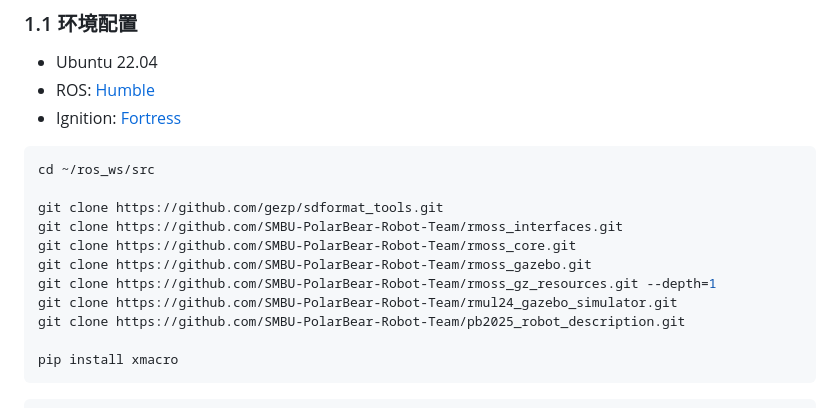
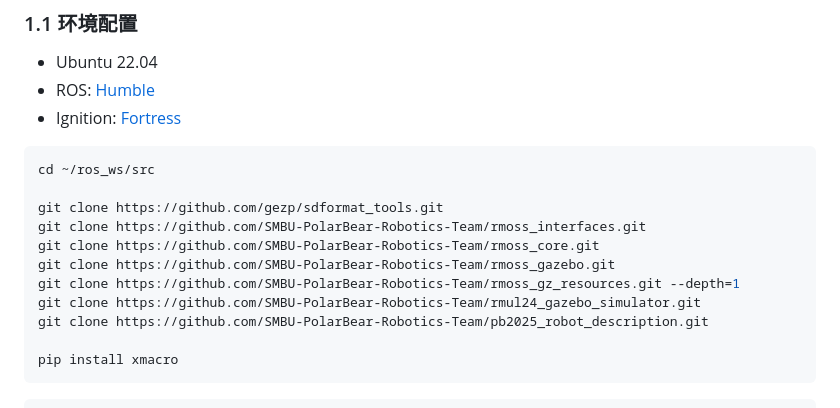
Before and after one commit to LihanChen2004/rmul24_gazebo_simulator, a Markdown page: README.md, the part around one of its changes. GitHub-like rendering.

Commit message:
📃 docs: Correct organization name

````diff
--- a/README.md
+++ b/README.md
@@ -30,12 +30,12 @@ rmul24_gazebo_simulator 是基于 Gazebo (Ignition 字母版本) 的仿真环境
 cd ~/ros_ws/src
 
 git clone https://github.com/gezp/sdformat_tools.git
-git clone https://github.com/SMBU-PolarBear-Robot-Team/rmoss_interfaces.git
-git clone https://github.com/SMBU-PolarBear-Robot-Team/rmoss_core.git
-git clone https://github.com/SMBU-PolarBear-Robot-Team/rmoss_gazebo.git
-git clone https://github.com/SMBU-PolarBear-Robot-Team/rmoss_gz_resources.git --depth=1
-git clone https://github.com/SMBU-PolarBear-Robot-Team/rmul24_gazebo_simulator.git
-git clone https://github.com/SMBU-PolarBear-Robot-Team/pb2025_robot_description.git
+git clone https://github.com/SMBU-PolarBear-Robotics-Team/rmoss_interfaces.git
+git clone https://github.com/SMBU-PolarBear-Robotics-Team/rmoss_core.git
+git clone https://github.com/SMBU-PolarBear-Robotics-Team/rmoss_gazebo.git
+git clone https://github.com/SMBU-PolarBear-Robotics-Team/rmoss_gz_resources.git --depth=1
+git clone https://github.com/SMBU-PolarBear-Robotics-Team/rmul24_gazebo_simulator.git
+git clone https://github.com/SMBU-PolarBear-Robotics-Team/pb2025_robot_description.git
 
 pip install xmacro
 ```
````
Also changed, not shown: other parts of README.md (+1 -1 lines).
